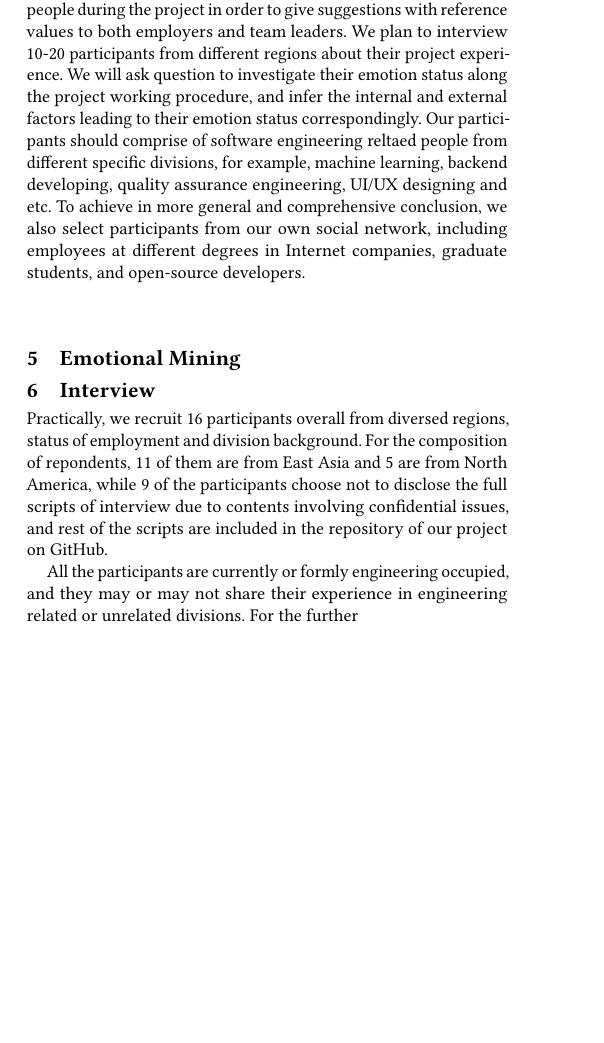
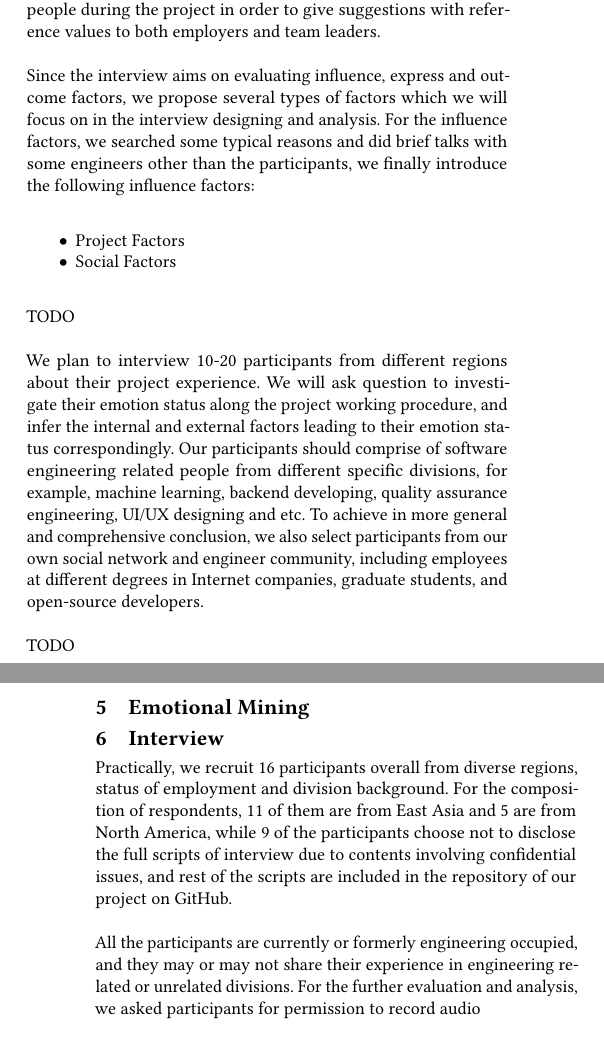
Before and after one commit to Awesome-guys-in-ECE1747/ECE1785_Research, a LaTeX paper (Final Report/Final-Report-Group8.tex): part of one column of page 1 of 2 before the commit and two parts of the columns of pages 1 and 2 of 2 after it, the two joined at a grey line, cut so that both start at the same text, the shorter picture padded with empty space. Compiled offline with pdfLaTeX.

Commit message:
feat: 🎸 update interview section

```diff
--- a/Final Report/Final-Report-Group8.tex
+++ b/Final Report/Final-Report-Group8.tex
@@ -1,6 +1,6 @@
 
 \documentclass[sigconf]{acmart}
-
+\usepackage{makecell}
 %%
 %% \BibTeX command to typeset BibTeX logo in the docs
 \AtBeginDocument{%
@@ -111,10 +111,18 @@ We will collect and analyze our data in both qualitative and quantitative ways.
 %Then we will calculate the coding efficiency of each mined commit messages accordingly.
 \subsection{Study 2: Semi-structured Interview}
 We design a semi-structured interview to do qualitative study to explore the relationship between emotion impacts and coding efficiency on the subjective perspective. Besides, we also tried to figure out the potential factors which influence the emotional status of people during the project in order to give suggestions with reference values to both employers and team leaders.
-% 计划要做那些任务
-We plan to interview 10-20 participants from different regions about their project experience. We will ask question to investigate their emotion status along the project working procedure, and infer the internal and external factors leading to their emotion status correspondingly. Our participants should comprise of software engineering reltaed people from different specific divisions, for example, machine learning, backend developing, quality assurance engineering, UI/UX designing and etc. To achieve in more general and comprehensive conclusion, we also select participants from our own social network, including employees at different degrees in Internet companies, graduate students, and open-source developers.
-
-
+\\\\
+Since the interview aims on evaluating influence, express and outcome factors, we propose several types of factors which we will focus on in the interview designing and analysis. For the influence factors, we searched some typical reasons and did brief talks with some engineers other than the participants, we finally introduce the following influence factors:
+\begin{itemize}
+	\item Project Factors
+	\item Social Factors
+\end{itemize}
+%计划要做哪些任务
+TODO
+\\\\
+We plan to interview 10-20 participants from different regions about their project experience. We will ask question to investigate their emotion status along the project working procedure, and infer the internal and external factors leading to their emotion status correspondingly. Our participants should comprise of software engineering related people from different specific divisions, for example, machine learning, backend developing, quality assurance engineering, UI/UX designing and etc. To achieve in more general and comprehensive conclusion, we also select participants from our own social network and engineer community, including employees at different degrees in Internet companies, graduate students, and open-source developers.
+\\\\
+TODO
 
 \section{Emotional Mining}
 
@@ -123,8 +131,8 @@ We plan to interview 10-20 participants from different regions about their proje
 \section{Interview}
 
 % 实际做了哪些任务
-Practically, we recruit 16 participants overall from diversed regions, status of employment and division background. For the composition of repondents, 11 of them are from East Asia and 5 are from North America, while 9 of the participants choose not to disclose the full scripts of interview due to contents involving confidential issues, and rest of the scripts are included in the repository of our project on GitHub.
-
-All the participants are currently or formly engineering occupied, and they may or may not share their experience in engineering related or unrelated divisions. For the further
+Practically, we recruit 16 participants overall from diverse regions, status of employment and division background. For the composition of respondents, 11 of them are from East Asia and 5 are from North America, while 9 of the participants choose not to disclose the full scripts of interview due to contents involving confidential issues, and rest of the scripts are included in the repository of our project on GitHub.
+\\\\
+All the participants are currently or formerly engineering occupied, and they may or may not share their experience in engineering related or unrelated divisions. For the further evaluation and analysis, we asked participants for permission to record audio
 \begin{table}[hbtp]
 \caption{Composition of Participants}
```
Also changed, not shown: Interview/Design/Framework-CN.md (+1 -1 lines), Interview/Design/Questions.md (+1 -0 lines), Final Report/Final-Report-Group8.pdf, Final Report/Final-Report-Group8.tex (9 more changed lines), 5 other files.
